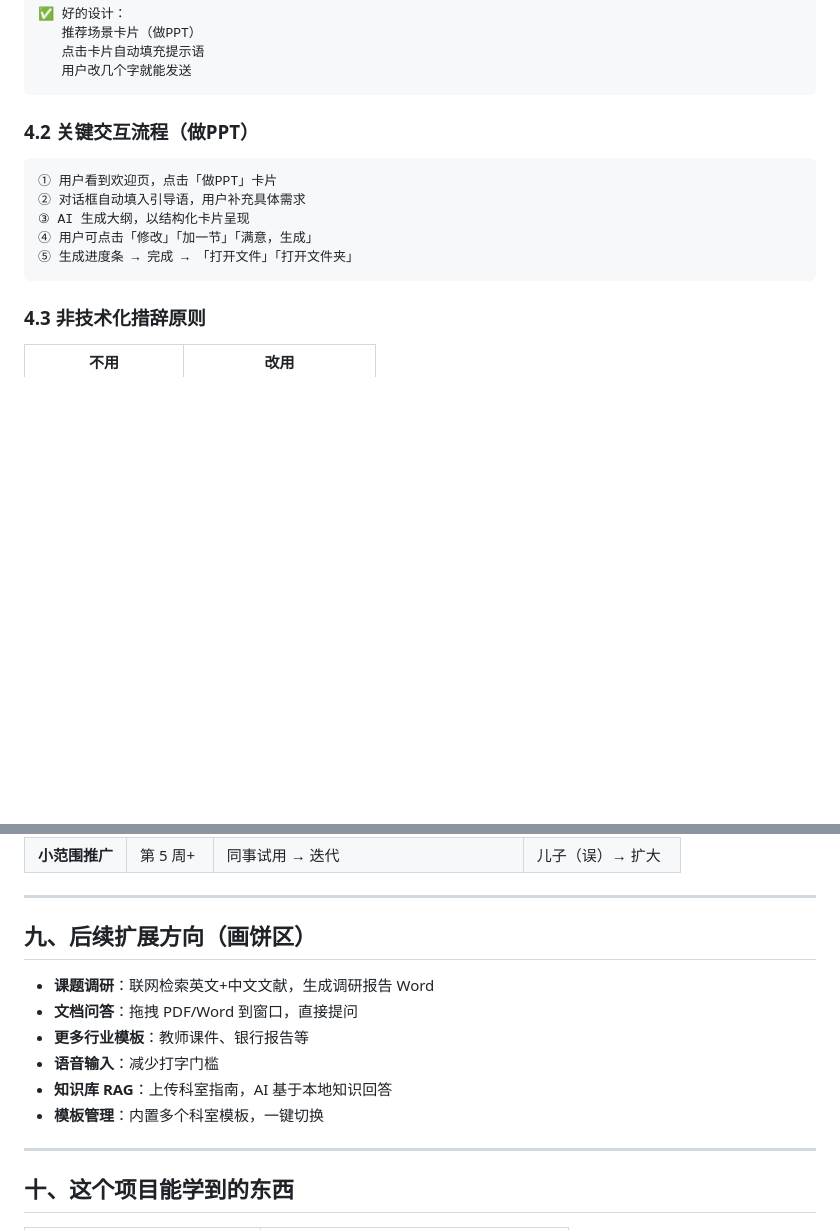
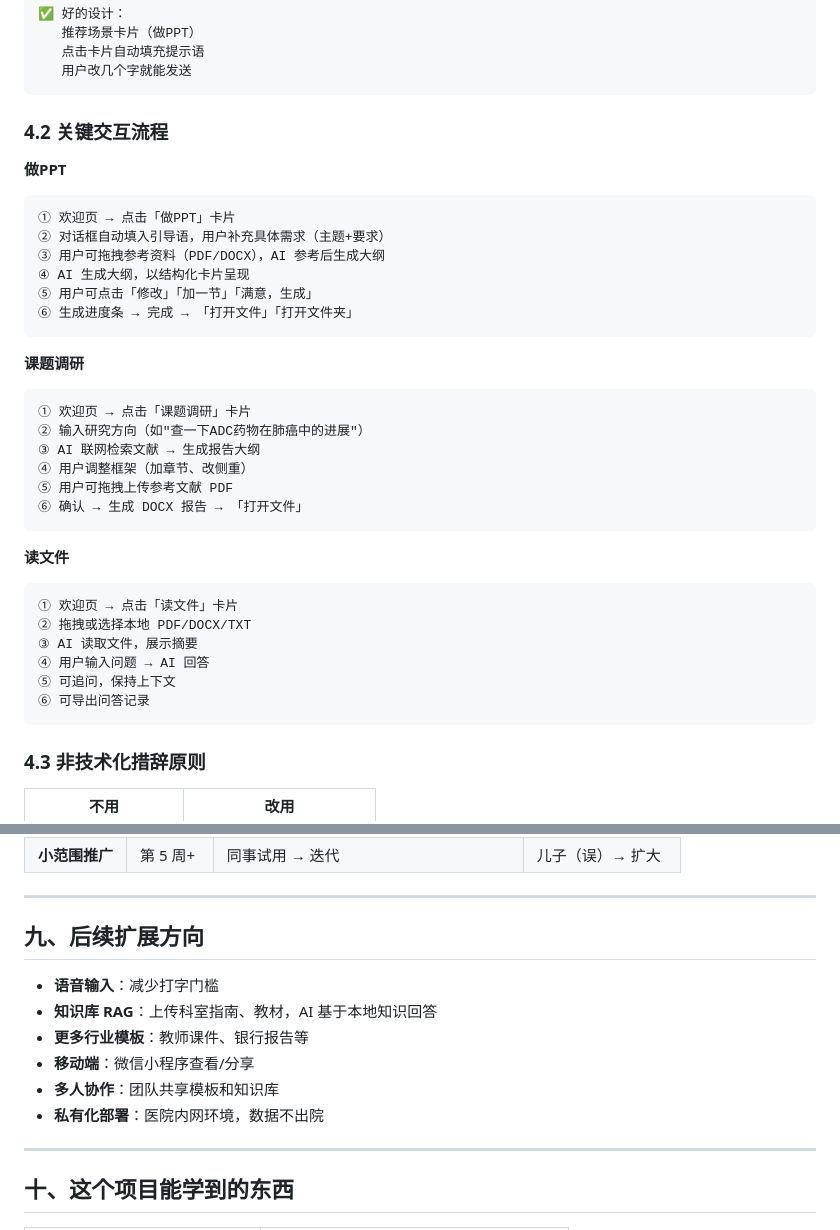
Before and after one commit to shenyb/Yiyu, a Markdown page: docs/产品方案.md, 2 parts joined by grey strips. Drawn GitHub-style; blank space fills up the shorter version.

````diff
--- a/docs/产品方案.md
+++ b/docs/产品方案.md
@@ -77,14 +109,39 @@
    用户改几个字就能发送
 ```
 
-### 4.2 关键交互流程（做PPT）
+### 4.2 关键交互流程
+
+**做PPT**
 
 ```
-① 用户看到欢迎页，点击「做PPT」卡片
-② 对话框自动填入引导语，用户补充具体需求
-③ AI 生成大纲，以结构化卡片呈现
-④ 用户可点击「修改」「加一节」「满意，生成」
-⑤ 生成进度条 → 完成 → 「打开文件」「打开文件夹」
+① 欢迎页 → 点击「做PPT」卡片
+② 对话框自动填入引导语，用户补充具体需求（主题+要求）
+③ 用户可拖拽参考资料（PDF/DOCX），AI 参考后生成大纲
+④ AI 生成大纲，以结构化卡片呈现
+⑤ 用户可点击「修改」「加一节」「满意，生成」
+⑥ 生成进度条 → 完成 → 「打开文件」「打开文件夹」
+```
+
+**课题调研**
+
+```
+① 欢迎页 → 点击「课题调研」卡片
+② 输入研究方向（如"查一下ADC药物在肺癌中的进展"）
+③ AI 联网检索文献 → 生成报告大纲
+④ 用户调整框架（加章节、改侧重）
+⑤ 用户可拖拽上传参考文献 PDF
+⑥ 确认 → 生成 DOCX 报告 → 「打开文件」
+```
+
+**读文件**
+
+```
+① 欢迎页 → 点击「读文件」卡片
+② 拖拽或选择本地 PDF/DOCX/TXT
+③ AI 读取文件，展示摘要
+④ 用户输入问题 → AI 回答
+⑤ 可追问，保持上下文
+⑥ 可导出问答记录
 ```
 
 ### 4.3 非技术化措辞原则
@@ -243,14 +300,14 @@ javafx.controls,javafx.web,jdk.unsupported,jdk.crypto.ec \
 
 ---
 
-## 九、后续扩展方向（画饼区）
+## 九、后续扩展方向
 
-- **课题调研**：联网检索英文+中文文献，生成调研报告 Word
-- **文档问答**：拖拽 PDF/Word 到窗口，直接提问
+- **语音输入**：减少打字门槛
+- **知识库 RAG**：上传科室指南、教材，AI 基于本地知识回答
 - **更多行业模板**：教师课件、银行报告等
-- **语音输入**：减少打字门槛
-- **知识库 RAG**：上传科室指南，AI 基于本地知识回答
-- **模板管理**：内置多个科室模板，一键切换
+- **移动端**：微信小程序查看/分享
+- **多人协作**：团队共享模板和知识库
+- **私有化部署**：医院内网环境，数据不出院
 
 ---
 
````
Also changed, not shown: other parts of docs/产品方案.md (+39 -7 lines).
